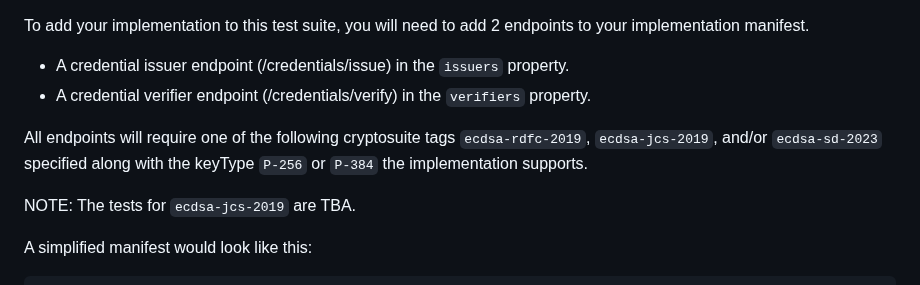
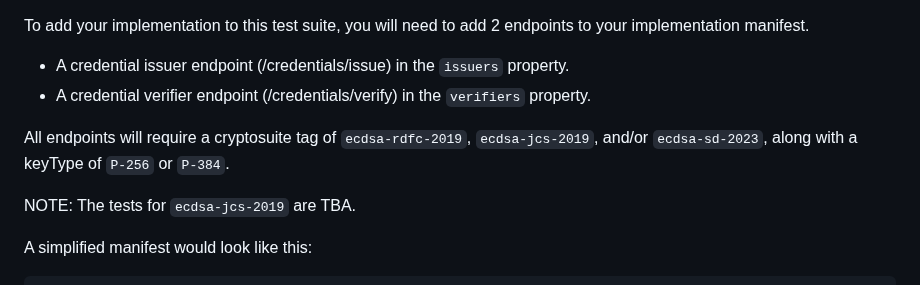
Before and after one commit to w3c/vc-di-ecdsa-test-suite, a Markdown page: README.md, the part around the change. Rendered like a GitHub page.

Commit message:
Update `README.md`.
Co-authored-by: Ted Thibodeau Jr <tthibodeau@openlinksw.com>

```diff
--- a/README.md
+++ b/README.md
@@ -41,9 +41,8 @@ to your implementation manifest.
 - A credential issuer endpoint (/credentials/issue) in the `issuers` property.
 - A credential verifier endpoint (/credentials/verify) in the `verifiers` property.
 
-All endpoints will require one of the following cryptosuite tags `ecdsa-rdfc-2019`,
-`ecdsa-jcs-2019`, and/or `ecdsa-sd-2023` specified along with
-the keyType `P-256` or `P-384` the implementation supports.
+All endpoints will require a cryptosuite tag of `ecdsa-rdfc-2019`, `ecdsa-jcs-2019`,
+and/or `ecdsa-sd-2023`, along with a keyType of `P-256` or `P-384`.
 
 NOTE: The tests for `ecdsa-jcs-2019` are TBA.
 
```
